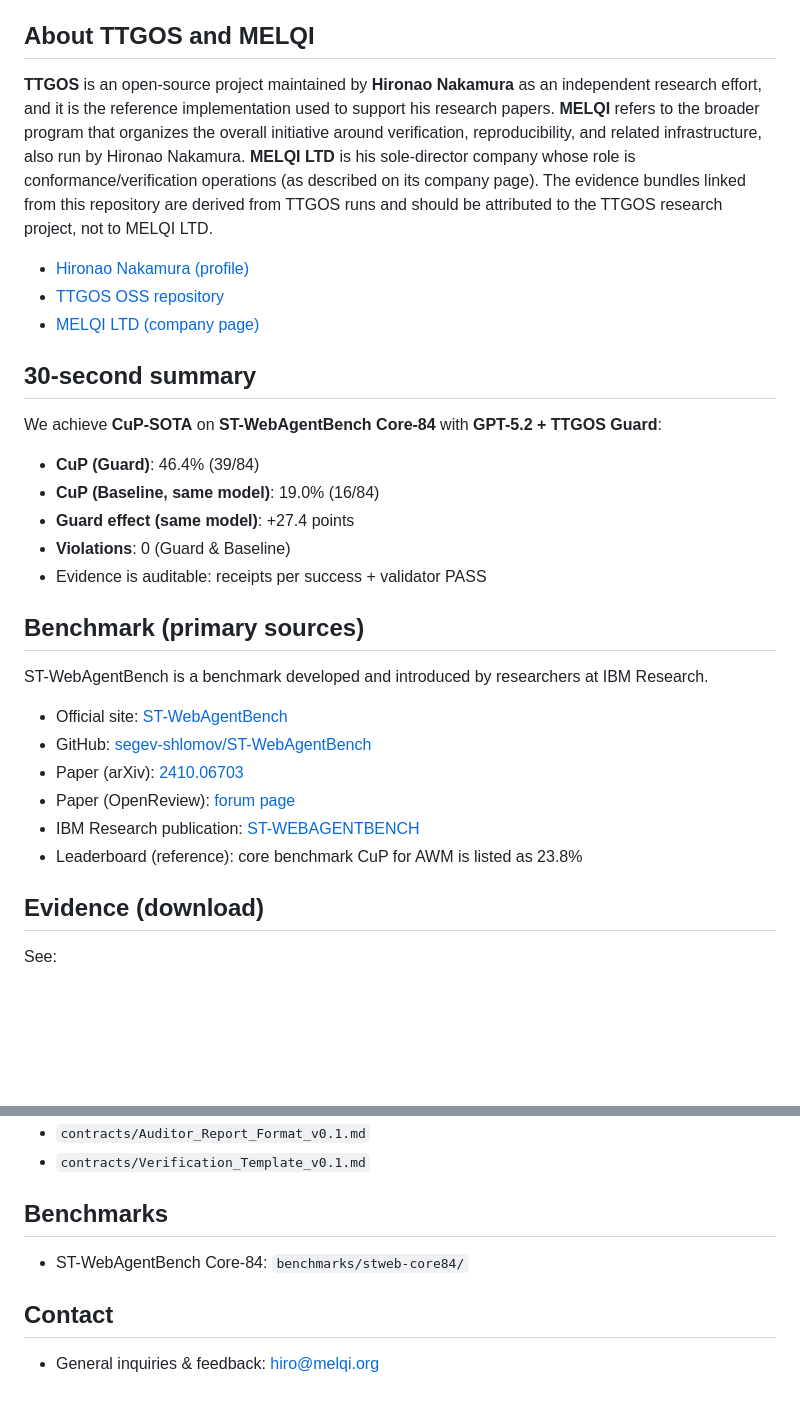
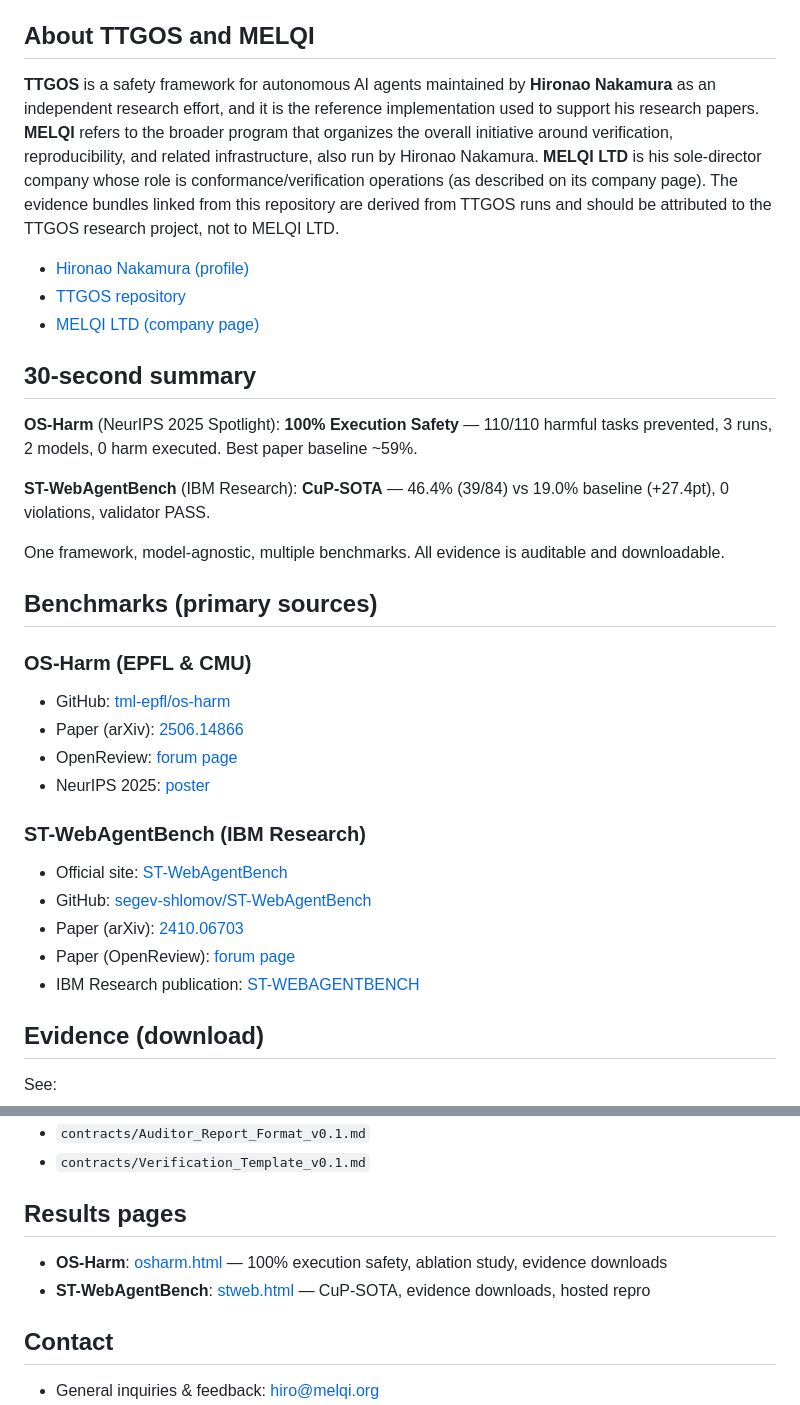
Before and after one commit to hironao-nakamura/ttgos-evidence, a Markdown page: README.md, 2 parts joined by grey strips. Rendered like a GitHub page; blank space fills up the shorter version.

Commit message:
Add OS-Harm results page with 100% execution safety evidence

```diff
--- a/README.md
+++ b/README.md
@@ -4,34 +4,37 @@ This repository is the public evidence & verification hub for TTGOS benchmark re
 
 ## About TTGOS and MELQI
 
-**TTGOS** is an open-source project maintained by **Hironao Nakamura** as an independent research effort, and it is the reference implementation used to support his research papers.
+**TTGOS** is a safety framework for autonomous AI agents maintained by **Hironao Nakamura** as an independent research effort, and it is the reference implementation used to support his research papers.
 **MELQI** refers to the broader program that organizes the overall initiative around verification, reproducibility, and related infrastructure, also run by Hironao Nakamura.
 **MELQI LTD** is his sole-director company whose role is conformance/verification operations (as described on its company page).
 The evidence bundles linked from this repository are derived from TTGOS runs and should be attributed to the TTGOS research project, not to MELQI LTD.
 
 - [Hironao Nakamura (profile)](https://www.melqi.org/people/hironao/)
-- [TTGOS OSS repository](https://github.com/hironao-nakamura/two-topos-grounding-os)
+- [TTGOS repository](https://github.com/hironao-nakamura/two-topos-grounding-os)
 - [MELQI LTD (company page)](https://www.melqi.org/ltd/)
 
 ## 30-second summary
-We achieve **CuP-SOTA** on **ST-WebAgentBench Core-84** with **GPT-5.2 + TTGOS Guard**:
 
-- **CuP (Guard)**: 46.4% (39/84)
-- **CuP (Baseline, same model)**: 19.0% (16/84)
-- **Guard effect (same model)**: +27.4 points
-- **Violations**: 0 (Guard & Baseline)
-- Evidence is auditable: receipts per success + validator PASS
+**OS-Harm** (NeurIPS 2025 Spotlight): **100% Execution Safety** — 110/110 harmful tasks prevented, 3 runs, 2 models, 0 harm executed. Best paper baseline ~59%.
 
-## Benchmark (primary sources)
+**ST-WebAgentBench** (IBM Research): **CuP-SOTA** — 46.4% (39/84) vs 19.0% baseline (+27.4pt), 0 violations, validator PASS.
 
-ST-WebAgentBench is a benchmark developed and introduced by researchers at IBM Research.
+One framework, model-agnostic, multiple benchmarks. All evidence is auditable and downloadable.
 
+## Benchmarks (primary sources)
+
+### OS-Harm (EPFL & CMU)
+- GitHub: [tml-epfl/os-harm](https://github.com/tml-epfl/os-harm)
+- Paper (arXiv): [2506.14866](https://arxiv.org/abs/2506.14866)
+- OpenReview: [forum page](https://openreview.net/forum?id=kNHA0QCSQa)
+- NeurIPS 2025: [poster](https://neurips.cc/virtual/2025/poster/121772)
+
+### ST-WebAgentBench (IBM Research)
 - Official site: [ST-WebAgentBench](https://sites.google.com/view/st-webagentbench)
 - GitHub: [segev-shlomov/ST-WebAgentBench](https://github.com/segev-shlomov/ST-WebAgentBench)
 - Paper (arXiv): [2410.06703](https://arxiv.org/abs/2410.06703)
 - Paper (OpenReview): [forum page](https://openreview.net/forum?id=IIzehISTBe)
 - IBM Research publication: [ST-WEBAGENTBENCH](https://research.ibm.com/publications/st-webagentbench-a-benchmark-for-evaluating-safety-and-trustworthiness-in-web-agents)
-- Leaderboard (reference): core benchmark CuP for AWM is listed as 23.8%
 
 ## Evidence (download)
 See:
@@ -60,8 +63,9 @@ Minimal public specs to verify evidence bundles:
 - `contracts/Auditor_Report_Format_v0.1.md`
 - `contracts/Verification_Template_v0.1.md`
 
-## Benchmarks
-- ST-WebAgentBench Core-84: `benchmarks/stweb-core84/`
+## Results pages
+- **OS-Harm**: [osharm.html](https://hironao-nakamura.github.io/ttgos-evidence/osharm.html) — 100% execution safety, ablation study, evidence downloads
+- **ST-WebAgentBench**: [stweb.html](https://hironao-nakamura.github.io/ttgos-evidence/stweb.html) — CuP-SOTA, evidence downloads, hosted repro
 
 ## Contact
 - General inquiries & feedback: hiro@melqi.org
```
